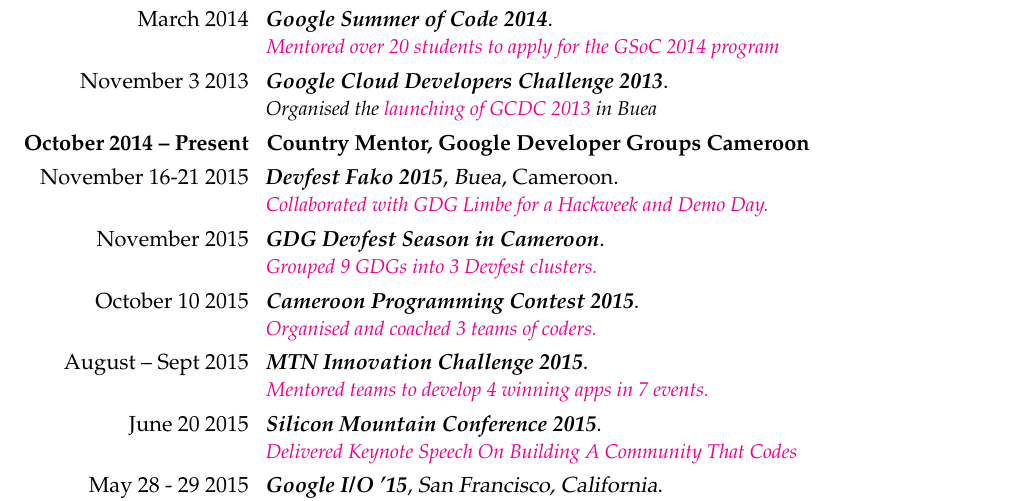
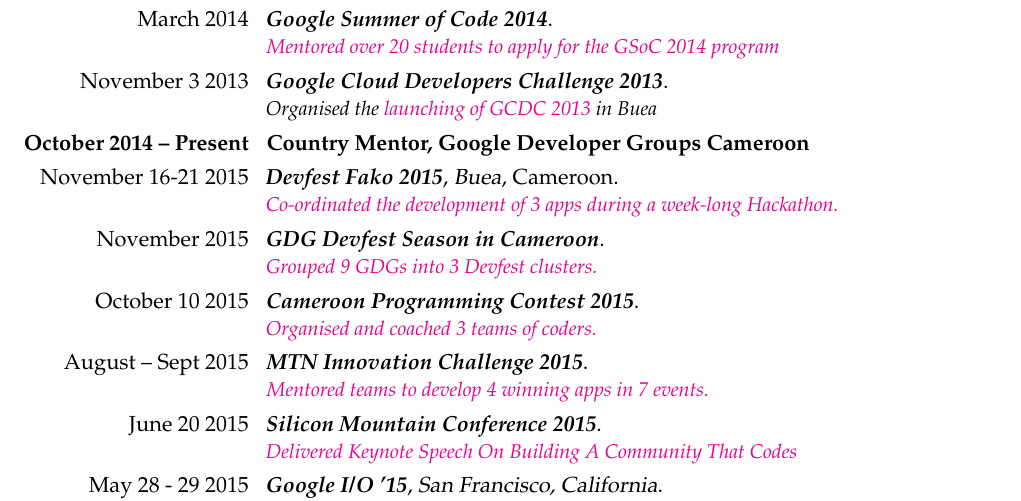
Before and after one commit to ebenezergraham/Resume, a LaTeX CV (Resume.tex): part of page 2 of 2, cut so that both start at the same text. The pictures show the PDF file Resume.pdf that the author committed with the source.

Commit message:
Change role at Devfest Fako 2015

```diff
--- a/Resume.tex
+++ b/Resume.tex
@@ -73,7 +72,7 @@
 \href{https://plus.google.com/b/100289274059280359416/events/c05jbcmc9ncip07dm9tm8rcoapo}{\textit{launching of GCDC 2013}}\textit{ in Buea}}
 \cvitem{\llap{\textbf{October 2014 -- Present}}}{\textbf{Country Mentor, Google Developer Groups Cameroon}}
 \cventry{\llap{November 16-21 2015}}{\textit{Devfest Fako 2015}}{Buea}{Cameroon}{}{
-\href{https://groups.google.com/forum/#!topic/ssa-gdg-leads/vvOeSyFHHac}{\textit{Collaborated with GDG Limbe for a Hackweek and Demo Day.}}}
+\href{https://groups.google.com/forum/#!topic/ssa-gdg-leads/vvOeSyFHHac}{\textit{Co-ordinated the development of 3 apps during a week-long Hackathon.}}}
 \cventry{\llap{November 2015}}{\textit{GDG Devfest Season in Cameroon}}{}{}{}{
 \href{https://groups.google.com/forum/#!topic/ssa-gdg-leads/vvOeSyFHHac}{\textit{Grouped 9 GDGs into 3 Devfest clusters.}}}
 \cventry{\llap{October 10 2015}}{\textit{Cameroon Programming Contest 2015}}{}{}{}{
```
Also changed, not shown: Resume.pdf, Resume.tex (1 more changed lines), 1 other file.
